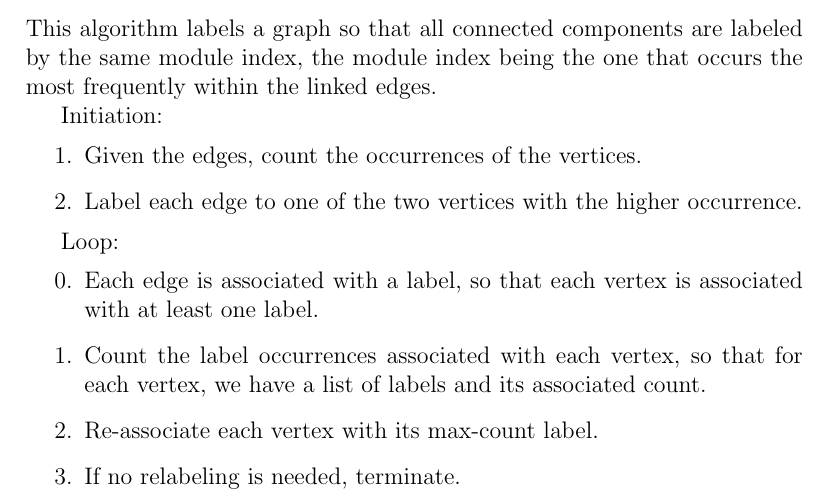
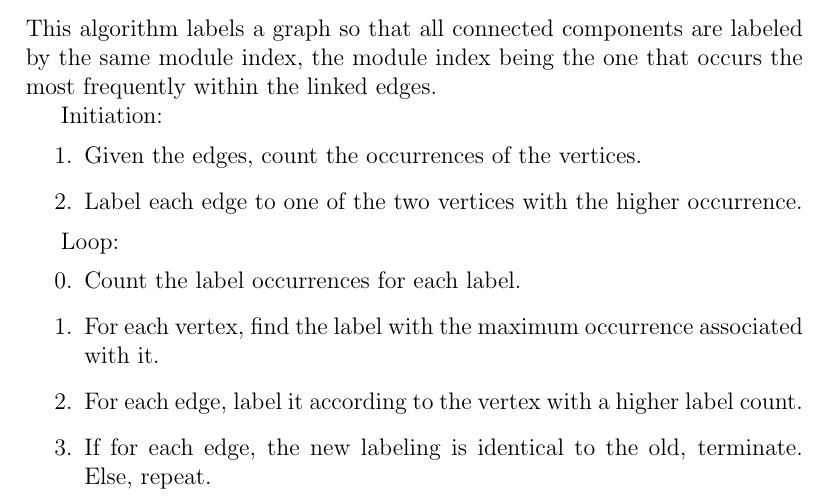
Before and after one commit to felixfung/InfoFlow, a LaTeX paper (Maths/infomap_math.tex): part of page 10 of 12, cut so that both start at the same text. Compiled offline with pdfLaTeX.

Commit message:
Updated math documentation, labeling connected components section.

```diff
--- a/Maths/infomap_math.tex
+++ b/Maths/infomap_math.tex
@@ -308,13 +308,10 @@ Initiation:
 Loop:
 \begin{enumerate}
     \setcounter{enumi}{-1}
-    \item Each edge is associated with a label, so that each vertex is associated with at least one label.
-    \item Count the label occurrences associated with each vertex, so that for each vertex, we have a list of labels and its associated count.
-    \item Re-associate each vertex with its max-count label.
-    \item If no relabeling is needed, terminate.
-    %\item Count the edge label occurrences.
-    %\item For each edge, if both vertices have nonzero label counts, produce a map from vertex of low count to vertex of high count.
-    %\item If we have an empty map, terminate loop. Otherwise, apply the map to the edge labels.
+    \item Count the label occurrences for each label.
+    \item For each vertex, find the label with the maximum occurrence associated with it.
+    \item For each edge, label it according to the vertex with a higher label count.
+    \item If for each edge, the new labeling is identical to the old, terminate. Else, repeat.
 \end{enumerate}
 
 \subsection{Performance Improvement}
```
Also changed, not shown: Maths/infomap_math.pdf.
